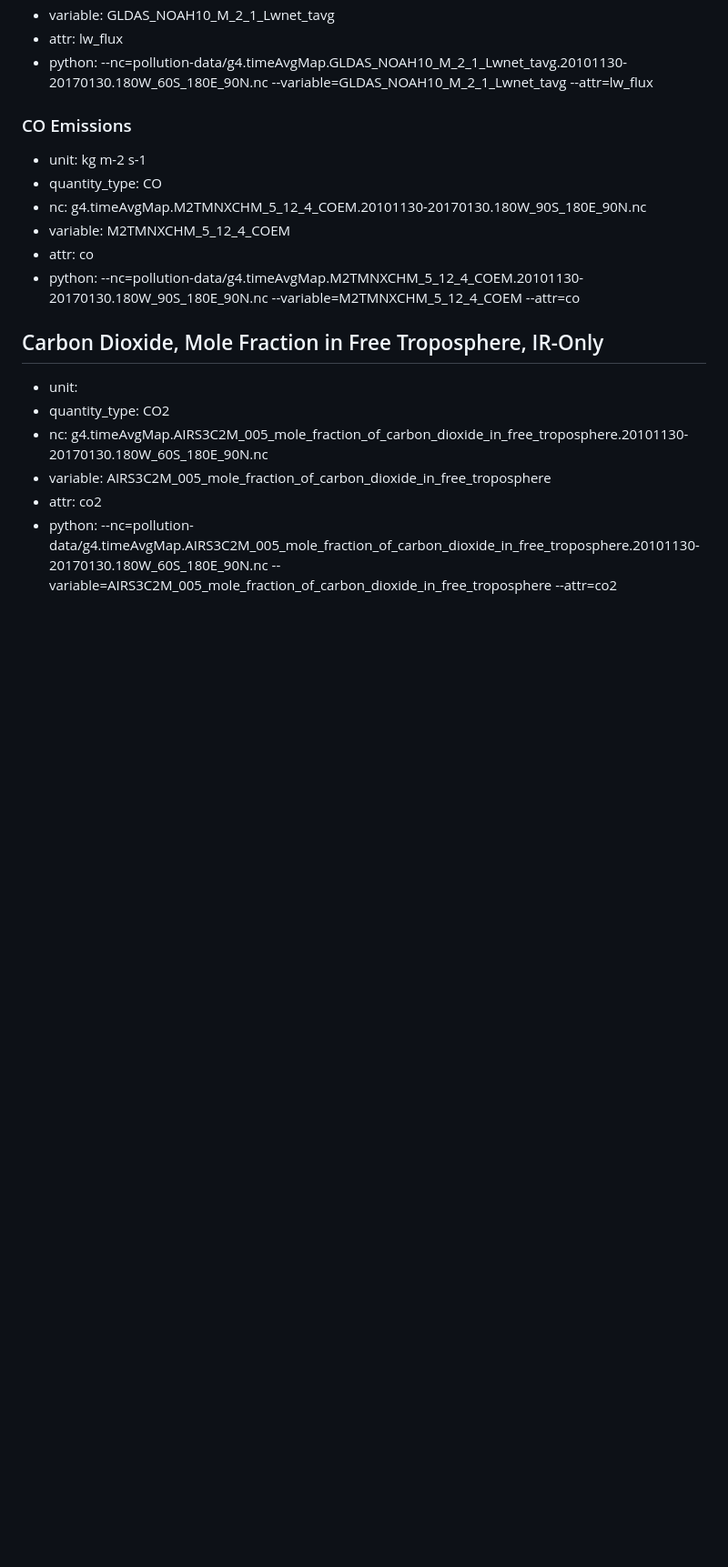
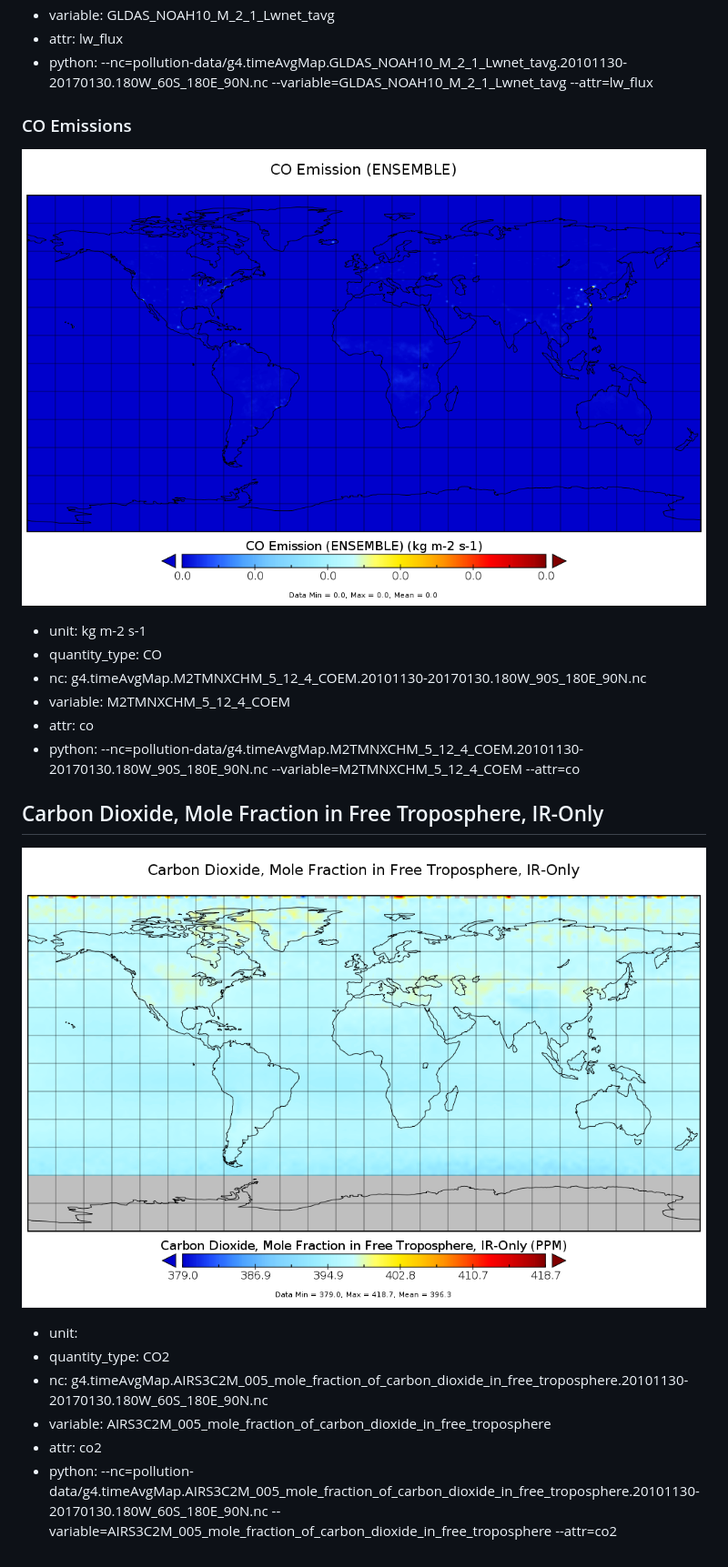
Before and after one commit to alejandrorueda/spaceapp, a Markdown page: README.md, the part around the change. Shown: that part at 91% size. GitHub-like rendering; pictures changed too: images/co.png (added), images/co2.png (added); blank space fills up the shorter version.

Commit message:
Cambiada la documentacion de polucion

```diff
--- a/README.md
+++ b/README.md
@@ -27,6 +27,9 @@
 * attr: lw_flux
 * python: --nc=pollution-data/g4.timeAvgMap.GLDAS_NOAH10_M_2_1_Lwnet_tavg.20101130-20170130.180W_60S_180E_90N.nc --variable=GLDAS_NOAH10_M_2_1_Lwnet_tavg --attr=lw_flux
 ### CO Emissions
+
+![CO Emissions](/images/co.png "CO Emissions")
+
 * unit: kg m-2 s-1
 * quantity_type: CO
 * nc: g4.timeAvgMap.M2TMNXCHM_5_12_4_COEM.20101130-20170130.180W_90S_180E_90N.nc
@@ -34,6 +37,9 @@
 * attr: co
 * python: --nc=pollution-data/g4.timeAvgMap.M2TMNXCHM_5_12_4_COEM.20101130-20170130.180W_90S_180E_90N.nc --variable=M2TMNXCHM_5_12_4_COEM --attr=co
 ## Carbon Dioxide, Mole Fraction in Free Troposphere, IR-Only
+
+![Carbon Dioxide, Mole Fraction in Free Troposphere, IR-Only](/images/co2.png "Carbon Dioxide, Mole Fraction in Free Troposphere, IR-Only")
+
 * unit:
 * quantity_type: CO2
 * nc: g4.timeAvgMap.AIRS3C2M_005_mole_fraction_of_carbon_dioxide_in_free_troposphere.20101130-20170130.180W_60S_180E_90N.nc
```
